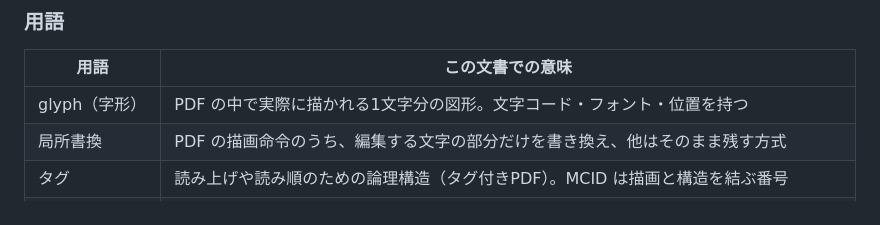
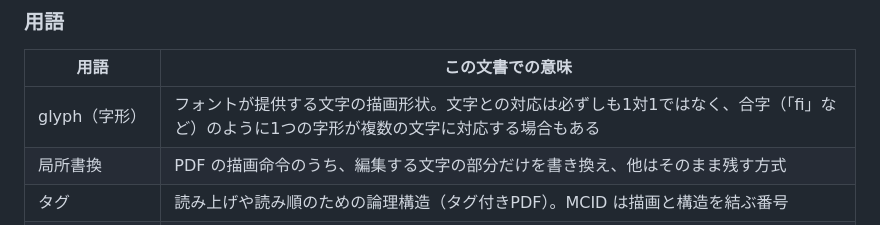
Before and after one commit to YanTKYS/devlog, a Markdown page: projects/pdfengine.md, the part around the change. GitHub-like rendering.

Commit message:
docs: describe glyphs without implying one glyph per character (PR #20 review)
Co-Authored-By: Claude Opus 5.5 <noreply@anthropic.com>
Claude-Session: https://claude.ai/code/session_016WQqJ9UEKXF8vFkucmfhqy

```diff
--- a/projects/pdfengine.md
+++ b/projects/pdfengine.md
@@ -22,7 +22,7 @@
 
 | 用語 | この文書での意味 |
 | --- | --- |
-| glyph（字形） | PDF の中で実際に描かれる1文字分の図形。文字コード・フォント・位置を持つ |
+| glyph（字形） | フォントが提供する文字の描画形状。文字との対応は必ずしも1対1ではなく、合字（「ﬁ」など）のように1つの字形が複数の文字に対応する場合もある |
 | 局所書換 | PDF の描画命令のうち、編集する文字の部分だけを書き換え、他はそのまま残す方式 |
 | タグ | 読み上げや読み順のための論理構造（タグ付きPDF）。MCID は描画と構造を結ぶ番号 |
 | redaction | PDF の指定範囲から内容を取り除く機能 |
```
